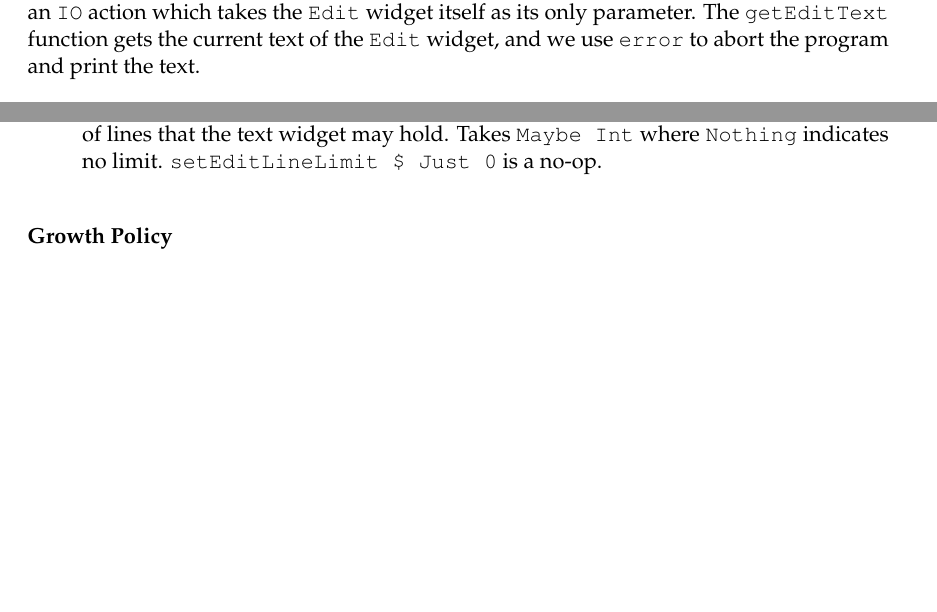
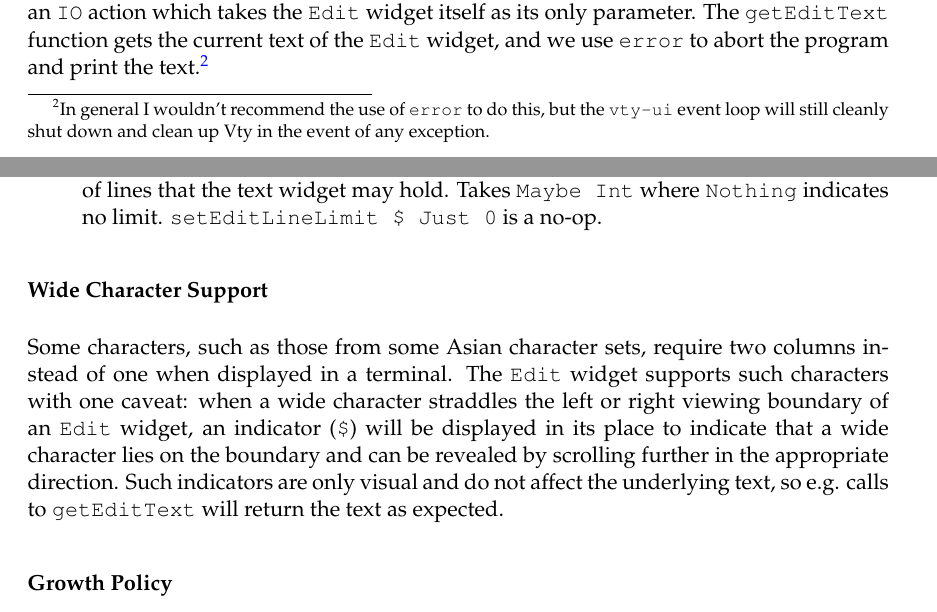
Before and after one commit to jtdaugherty/vty-ui, a LaTeX book (doc/vty-ui-users-manual.tex, which reads doc/ch1/getting_started.tex, doc/ch4/Edit.tex): two parts of pages 7 and 53 of 71 before the commit and two parts of pages 7 and 53 of 72 after it, joined at a grey line, cut so that both start at the same text, the shorter picture padded with empty space. Compiled offline with pdfLaTeX.

Commit message:
More manual updates for Text refactoring

```diff
--- a/doc/ch1/getting_started.tex
+++ b/doc/ch1/getting_started.tex
@@ -116,7 +116,10 @@ widget.  Activation occurs when the user focuses the \fw{Edit} widget
 and presses \fw{Enter}.  The handler for this event is an \fw{IO}
 action which takes the \fw{Edit} widget itself as its only parameter.
 The \fw{getEditText} function gets the current text of the \fw{Edit}
-widget, and we use \fw{error} to abort the program and print the text.
+widget, and we use \fw{error} to abort the program and print the
+text.\footnote{In general I wouldn't recommend the use of \fw{error}
+  to do this, but the \vtyui\ event loop will still cleanly shut down
+  and clean up Vty in the event of any exception.}
 
 \begin{haskellcode}
  runUi c defaultContext
--- a/doc/ch4/Edit.tex
+++ b/doc/ch4/Edit.tex
@@ -77,6 +77,18 @@ automatically.
   \fw{setEditLineLimit \$ Just 0} is a no-op.
 \end{itemize}
 
+\subsubsection{Wide Character Support}
+
+Some characters, such as those from some Asian character sets, require
+two columns instead of one when displayed in a terminal.  The
+\fw{Edit} widget supports such characters with one caveat: when a wide
+character straddles the left or right viewing boundary of an \fw{Edit}
+widget, an indicator (\fw{\$}) will be displayed in its place to
+indicate that a wide character lies on the boundary and can be
+revealed by scrolling further in the appropriate direction.  Such
+indicators are only visual and do not affect the underlying text, so
+e.g. calls to \fw{getEditText} will return the text as expected.
+
 \subsubsection{Growth Policy}
 
 Single-line \fw{Edit} widgets -- those created by \fw{editWidget} --
```
Also changed, not shown: doc/ch3/implementing_event_handlers.tex (+3 -4 lines), doc/ch3/new_widget_type.tex (+1 -0 lines), doc/ch4/DirBrowser.tex (+3 -1 lines), doc/ch4/FormattedText.tex (+4 -4 lines).
